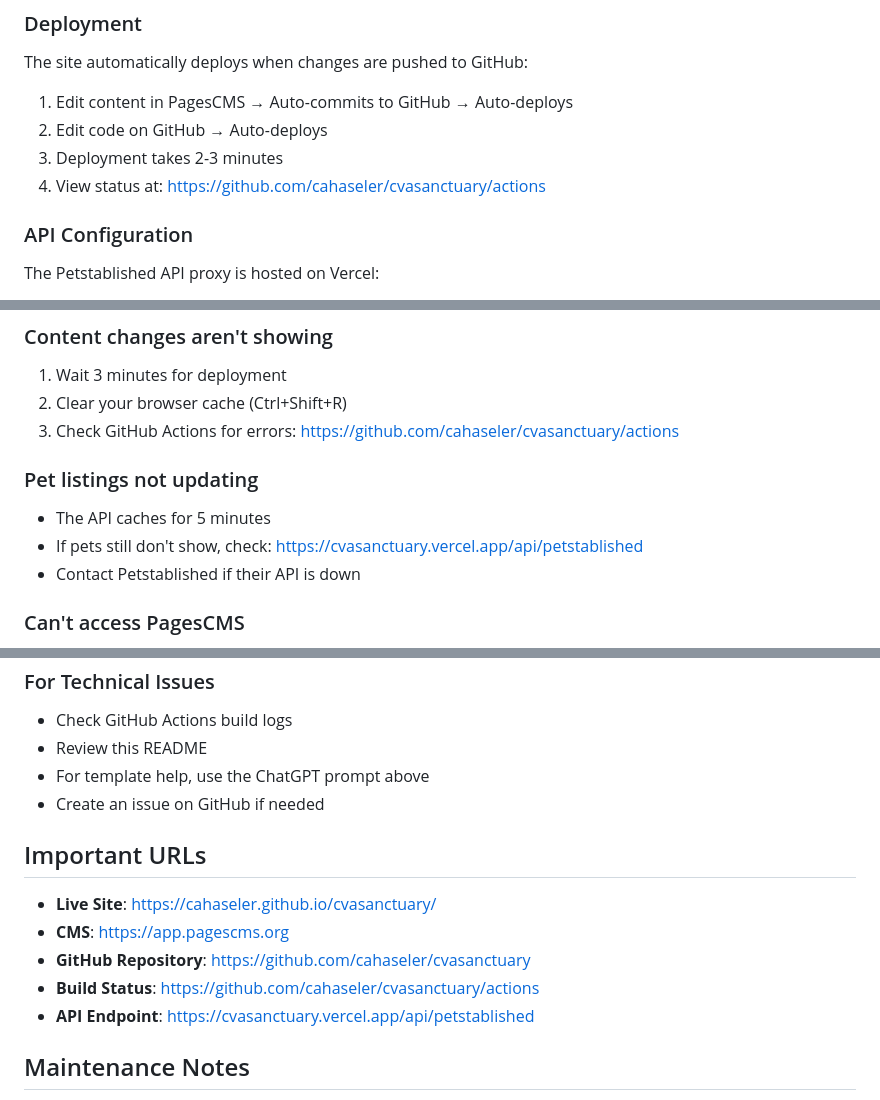
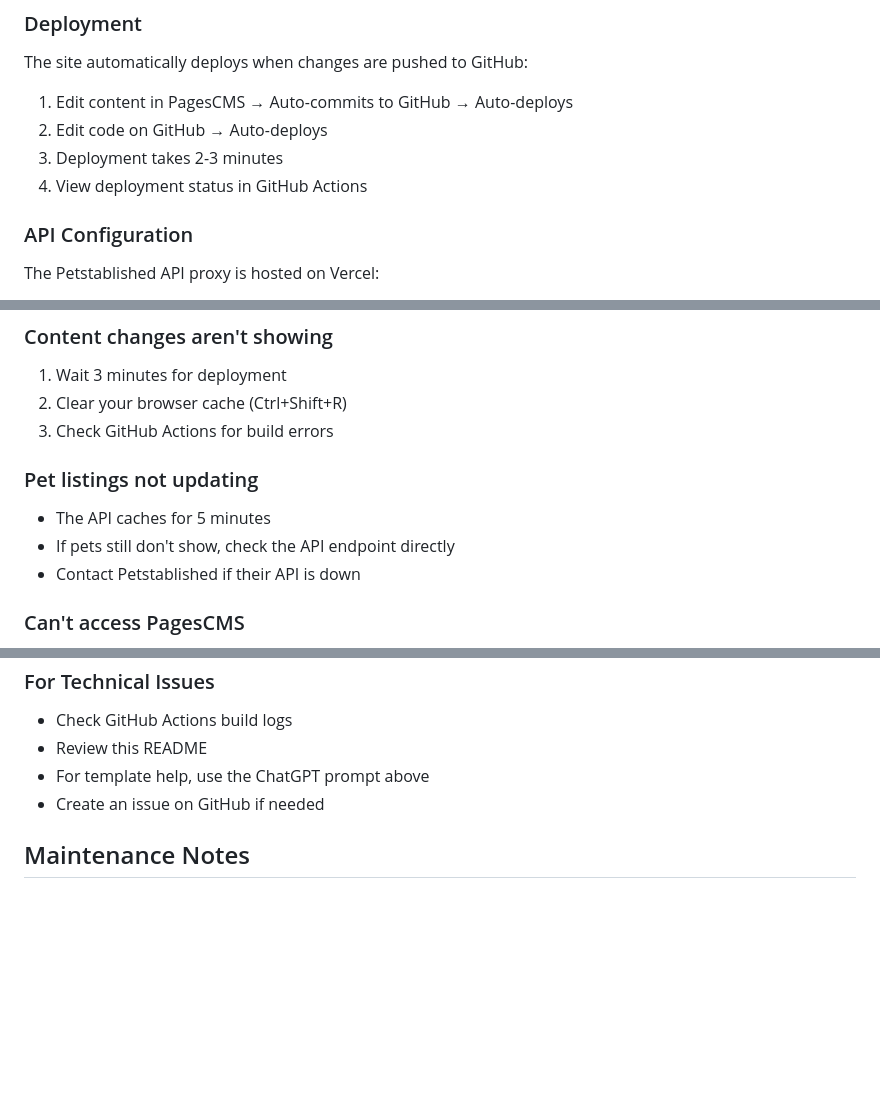
Before and after one commit to cahaseler/cvasanctuary, a Markdown page: README.md, 3 parts joined by grey strips. GitHub-like rendering; blank space fills up the shorter version.

Commit message:
Remove hardcoded URLs from README
- Removed Important URLs section since these will change on real deployment
- Made URL references generic in troubleshooting section

```diff
--- a/README.md
+++ b/README.md
@@ -137,7 +137,7 @@ The site automatically deploys when changes are pushed to GitHub:
 1. Edit content in PagesCMS → Auto-commits to GitHub → Auto-deploys
 2. Edit code on GitHub → Auto-deploys
 3. Deployment takes 2-3 minutes
-4. View status at: https://github.com/cahaseler/cvasanctuary/actions
+4. View deployment status in GitHub Actions
 
 ### API Configuration
 
@@ -151,11 +151,11 @@ The Petstablished API proxy is hosted on Vercel:
 ### Content changes aren't showing
 1. Wait 3 minutes for deployment
 2. Clear your browser cache (Ctrl+Shift+R)
-3. Check GitHub Actions for errors: https://github.com/cahaseler/cvasanctuary/actions
+3. Check GitHub Actions for build errors
 
 ### Pet listings not updating
 - The API caches for 5 minutes
-- If pets still don't show, check: https://cvasanctuary.vercel.app/api/petstablished
+- If pets still don't show, check the API endpoint directly
 - Contact Petstablished if their API is down
 
 ### Can't access PagesCMS
@@ -180,14 +180,6 @@ https://pagescms.org/docs
 - For template help, use the ChatGPT prompt above
 - Create an issue on GitHub if needed
 
-## Important URLs
-
-- **Live Site**: https://cahaseler.github.io/cvasanctuary/
-- **CMS**: https://app.pagescms.org
-- **GitHub Repository**: https://github.com/cahaseler/cvasanctuary
-- **Build Status**: https://github.com/cahaseler/cvasanctuary/actions
-- **API Endpoint**: https://cvasanctuary.vercel.app/api/petstablished
-
 ## Maintenance Notes
 
 - No regular maintenance required
```
